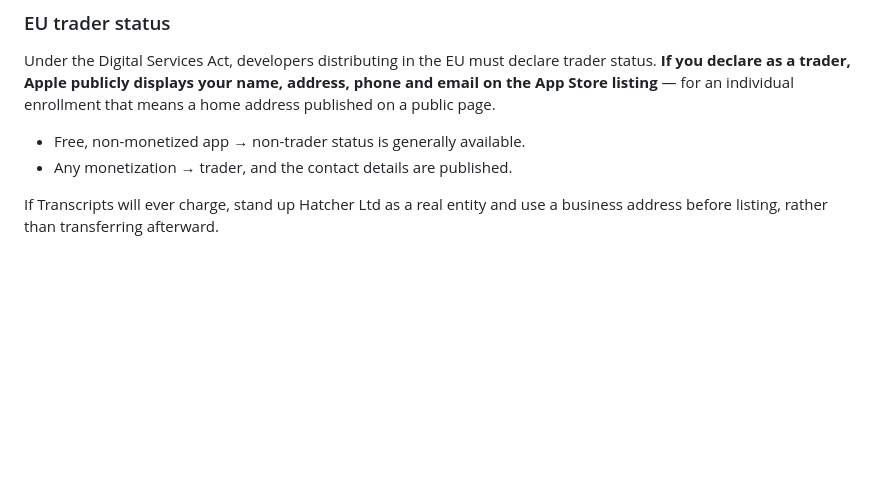
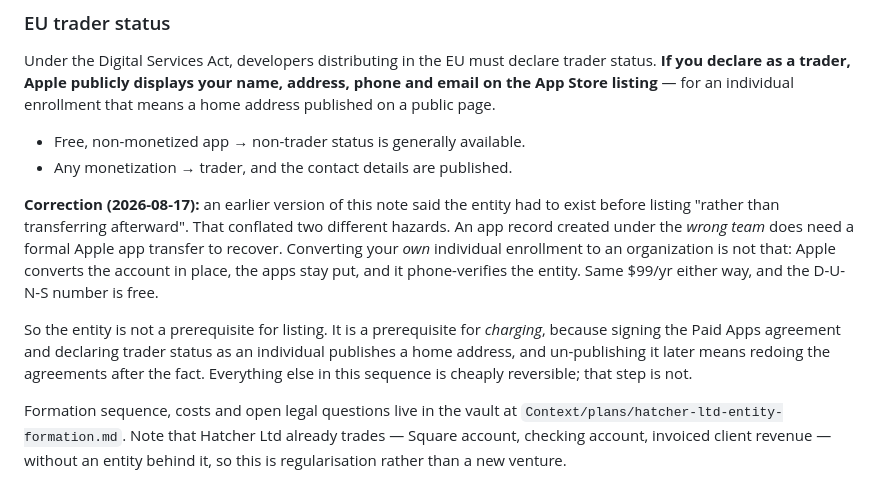
Before and after one commit to doughatcher/transcripts, a Markdown page: docs/APP-STORE.md, the part around the change. Rendered like a GitHub page; blank space fills up the shorter version.

Commit message:
Correct the EU trader note: no app transfer is involved
It said the entity had to exist before listing "rather than transferring
afterward", which conflated two hazards. An app record made under the wrong
team needs a formal Apple transfer; converting your own individual enrolment
to an organization does not — Apple converts in place and the apps stay.

The entity is not a prerequisite for listing. It is one for charging, because
declaring trader status as an individual publishes a home address and that is
the step in this sequence you cannot cheaply undo.

Co-Authored-By: Claude Opus 5 <noreply@anthropic.com>

```diff
--- a/docs/APP-STORE.md
+++ b/docs/APP-STORE.md
@@ -158,5 +158,21 @@ enrollment that means a home address published on a public page.
 - Free, non-monetized app → non-trader status is generally available.
 - Any monetization → trader, and the contact details are published.
 
-If Transcripts will ever charge, stand up Hatcher Ltd as a real entity and use a
-business address before listing, rather than transferring afterward.
+**Correction (2026-08-17):** an earlier version of this note said the entity had
+to exist before listing "rather than transferring afterward". That conflated two
+different hazards. An app record created under the *wrong team* does need a
+formal Apple app transfer to recover. Converting your *own* individual
+enrollment to an organization is not that: Apple converts the account in place,
+the apps stay put, and it phone-verifies the entity. Same $99/yr either way, and
+the D-U-N-S number is free.
+
+So the entity is not a prerequisite for listing. It is a prerequisite for
+*charging*, because signing the Paid Apps agreement and declaring trader status
+as an individual publishes a home address, and un-publishing it later means
+redoing the agreements after the fact. Everything else in this sequence is
+cheaply reversible; that step is not.
+
+Formation sequence, costs and open legal questions live in the vault at
+`Context/plans/hatcher-ltd-entity-formation.md`. Note that Hatcher Ltd already
+trades — Square account, checking account, invoiced client revenue — without an
+entity behind it, so this is regularisation rather than a new venture.
```
